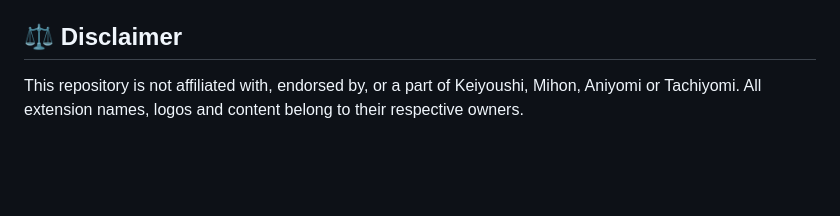
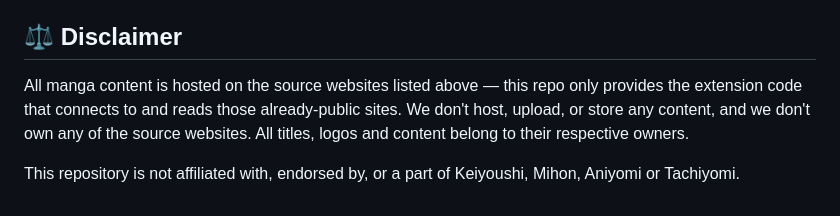
Before and after one commit to codegeasse1/codegeasse-mihon-extension, a Markdown page: README.md, the part around the change. GitHub-like rendering; blank space fills up the shorter version.

Commit message:
docs: clarify disclaimer — content stays on the source sites, we only build the extension

```diff
--- a/README.md
+++ b/README.md
@@ -65,4 +65,6 @@ Each extension is its own Gradle module under `src/<lang>/<name>/` and extends `
 
 ## ⚖️ Disclaimer
 
-This repository is not affiliated with, endorsed by, or a part of Keiyoushi, Mihon, Aniyomi or Tachiyomi. All extension names, logos and content belong to their respective owners.
+All manga content is hosted on the source websites listed above — this repo only provides the extension code that connects to and reads those already-public sites. We don't host, upload, or store any content, and we don't own any of the source websites. All titles, logos and content belong to their respective owners.
+
+This repository is not affiliated with, endorsed by, or a part of Keiyoushi, Mihon, Aniyomi or Tachiyomi.
```
